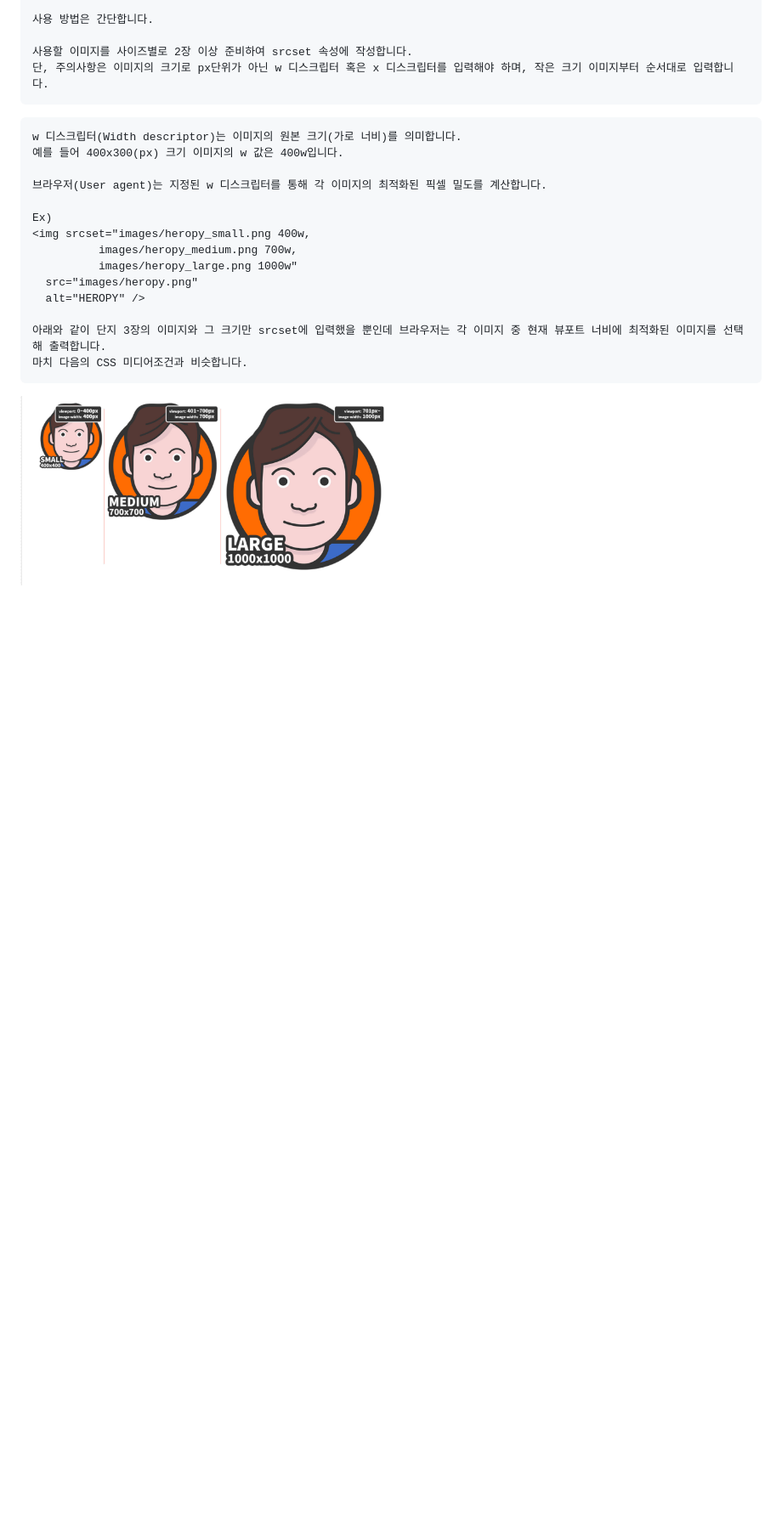
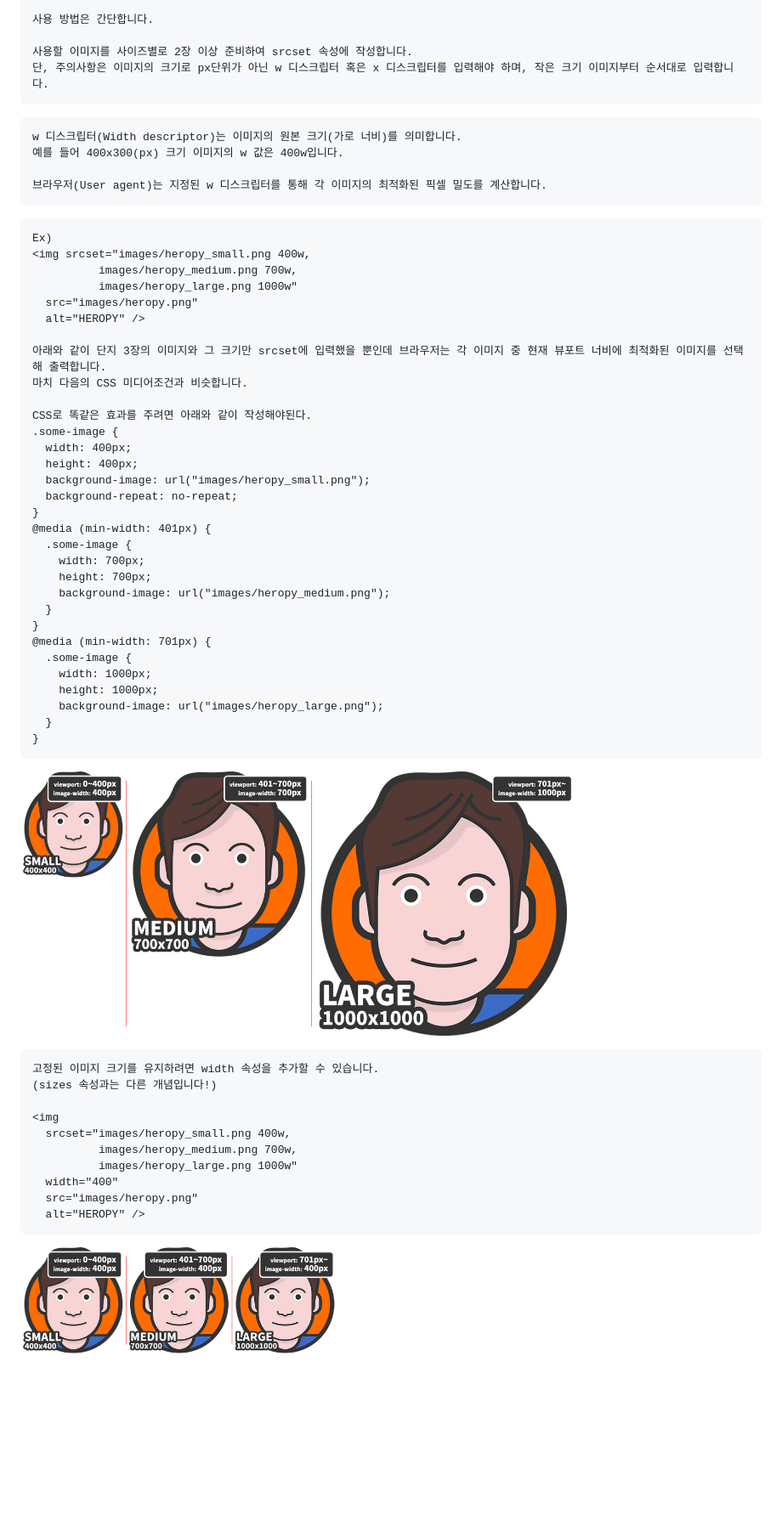
Before and after one commit to injungH03/FC-HTML, a Markdown page: HTML 멀티미디어,내장 콘텐츠/review.md, the part around the change. Shown: that part at 85% size. Rendered like a GitHub page; pictures changed too: HTML 멀티미디어,내장 콘텐츠/img/example_1.jpeg (added), HTML 멀티미디어,내장 콘텐츠/img/example_2.jpeg (added), HTML 멀티미디어,내장 콘텐츠/img/heropy.png (deleted); blank space fills up the shorter version.

Commit message:
패캠 강의

````diff
--- a/HTML 멀티미디어,내장 콘텐츠/review.md
+++ b/HTML 멀티미디어,내장 콘텐츠/review.md
@@ -64,7 +64,8 @@ w 디스크립터(Width descriptor)는 이미지의 원본 크기(가로 너비)
 예를 들어 400x300(px) 크기 이미지의 w 값은 400w입니다.
 
 브라우저(User agent)는 지정된 w 디스크립터를 통해 각 이미지의 최적화된 픽셀 밀도를 계산합니다.
-
+```
+```
 Ex)
 <img srcset="images/heropy_small.png 400w,
           images/heropy_medium.png 700w,
@@ -74,5 +75,41 @@ Ex)
 
 아래와 같이 단지 3장의 이미지와 그 크기만 srcset에 입력했을 뿐인데 브라우저는 각 이미지 중 현재 뷰포트 너비에 최적화된 이미지를 선택해 출력합니다.
 마치 다음의 CSS 미디어조건과 비슷합니다.
+
+CSS로 똑같은 효과를 주려면 아래와 같이 작성해야된다.
+.some-image {
+  width: 400px;
+  height: 400px;
+  background-image: url("images/heropy_small.png");
+  background-repeat: no-repeat;
+}
+@media (min-width: 401px) {
+  .some-image {
+    width: 700px;
+    height: 700px;
+    background-image: url("images/heropy_medium.png");
+  }
+}
+@media (min-width: 701px) {
+  .some-image {
+    width: 1000px;
+    height: 1000px;
+    background-image: url("images/heropy_large.png");
+  }
+}
 ```
-<img src="./img/heropy.png" width= "450px" height="250px" title="예제" alt="screenshot"></img>
+<img src="./img/example_1.jpeg" title="예제" alt="screenshot"></img>
+
+```
+고정된 이미지 크기를 유지하려면 width 속성을 추가할 수 있습니다.
+(sizes 속성과는 다른 개념입니다!)
+
+<img
+  srcset="images/heropy_small.png 400w,
+          images/heropy_medium.png 700w,
+          images/heropy_large.png 1000w"
+  width="400"
+  src="images/heropy.png"
+  alt="HEROPY" />
+```
+<img src="./img/example_2.jpeg" title="예제" alt="screenshot"></img>
````
